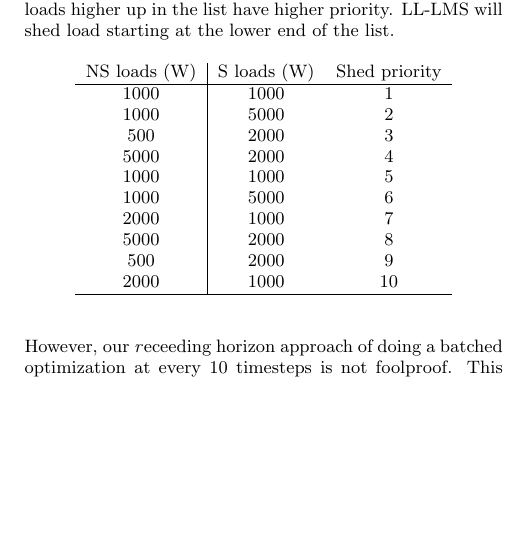
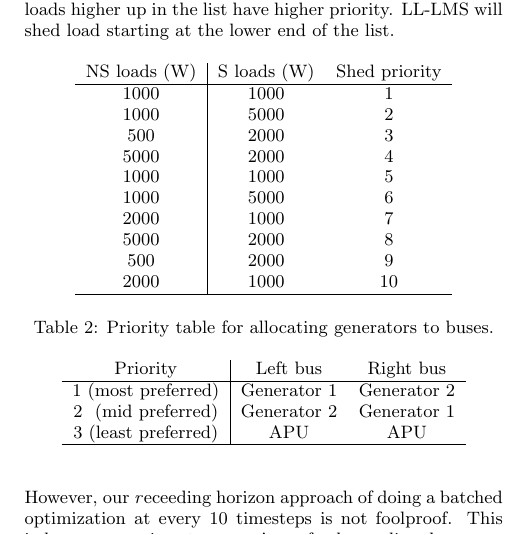
Before and after one commit to forresti/optimal_load_management, a LaTeX paper (project/report/paper.tex): part of one column of page 2 of 10, cut so that both start at the same text, the shorter picture padded with empty space. Compiled offline with pdfLaTeX.

Commit message:
generator pri table

```diff
--- a/project/report/paper.tex
+++ b/project/report/paper.tex
@@ -140,6 +140,17 @@ higher priority. LL-LMS will shed load starting at the lower end of the list.}
 \end{tabular}
 \end{table}
 
+\begin{table}[t]
+\caption{Priority table for allocating generators to buses.}
+\label{T:generator-priority}
+\centering
+\begin{tabular}{c|cc}
+ Priority & Left bus & Right bus \\ \hline
+1 (most preferred) & Generator 1 & Generator 2 \\
+2 ~(mid preferred) & Generator 2 & Generator 1 \\
+3 (least preferred) & APU & APU \\ \hline
+\end{tabular}
+\end{table}
 
 \subsection{LL-LMS Overview}
 As the name suggests, the LL-LMS serves as a simple, fail-safe controller in an aircraft power system.
```
Also changed, not shown: project/report/paper.pdf.
